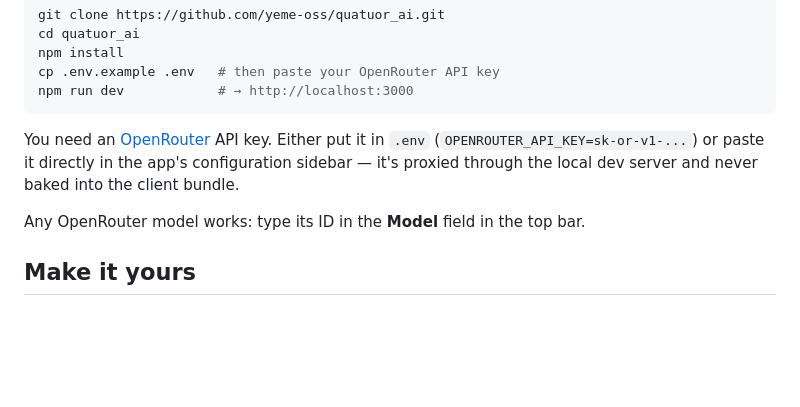
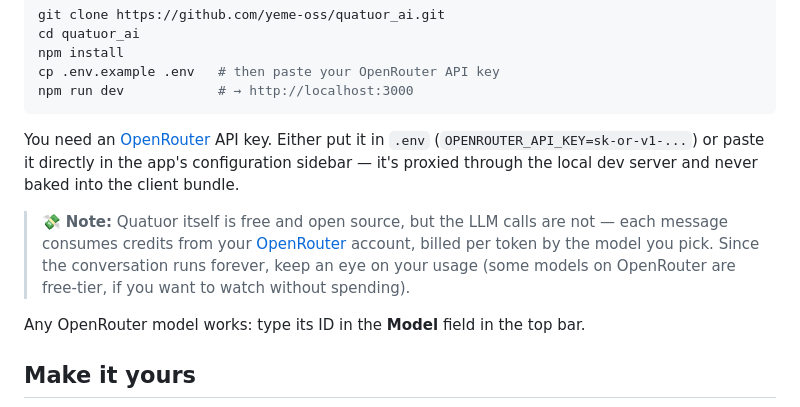
Before and after one commit to yeme-oss/quatuor_ai, a Markdown page: README.md, the part around the change. GitHub-like rendering; blank space fills up the shorter version.

Commit message:
Add usage-cost disclaimer to README
Co-Authored-By: Claude Fable 5 <noreply@anthropic.com>

```diff
--- a/README.md
+++ b/README.md
@@ -70,6 +70,8 @@ npm run dev            # → http://localhost:3000
 
 You need an [OpenRouter](https://openrouter.ai/keys) API key. Either put it in `.env` (`OPENROUTER_API_KEY=sk-or-v1-...`) or paste it directly in the app's configuration sidebar — it's proxied through the local dev server and never baked into the client bundle.
 
+> 💸 **Note:** Quatuor itself is free and open source, but the LLM calls are not — each message consumes credits from your [OpenRouter](https://openrouter.ai) account, billed per token by the model you pick. Since the conversation runs forever, keep an eye on your usage (some models on OpenRouter are free-tier, if you want to watch without spending).
+
 Any OpenRouter model works: type its ID in the **Model** field in the top bar.
 
 ## Make it yours
```
